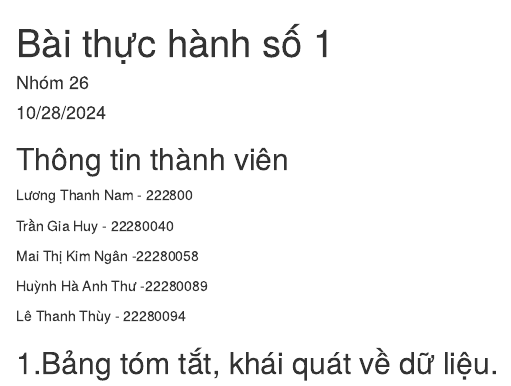
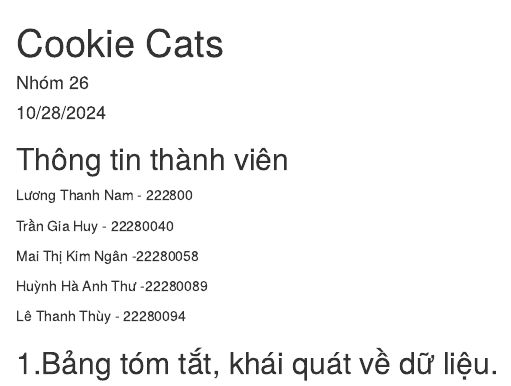
Before and after one commit to Le-Thanh-Thuy/Cookie-Cats, an R Markdown document (cookie_cats.rmd): the page in a window 1100 px wide, from its top. Rendered offline with R 4.5, knitr and Pandoc, with nearby package versions; the code chunks are not run, so their results and figures are left out.

Commit message:
Update and rename Group_26_Project_AB_02.rmd to cookie_cats.rmd

```diff
--- a/Group_26_Project_AB_02.rmd
+++ b/cookie_cats.rmd
@@ -1,5 +1,5 @@
 ---
-title: "Bài thực hành số 1"
+title: "Cookie Cats"
 author: "Nhóm 26"
 date: "10/28/2024"
 output: html_document
```
